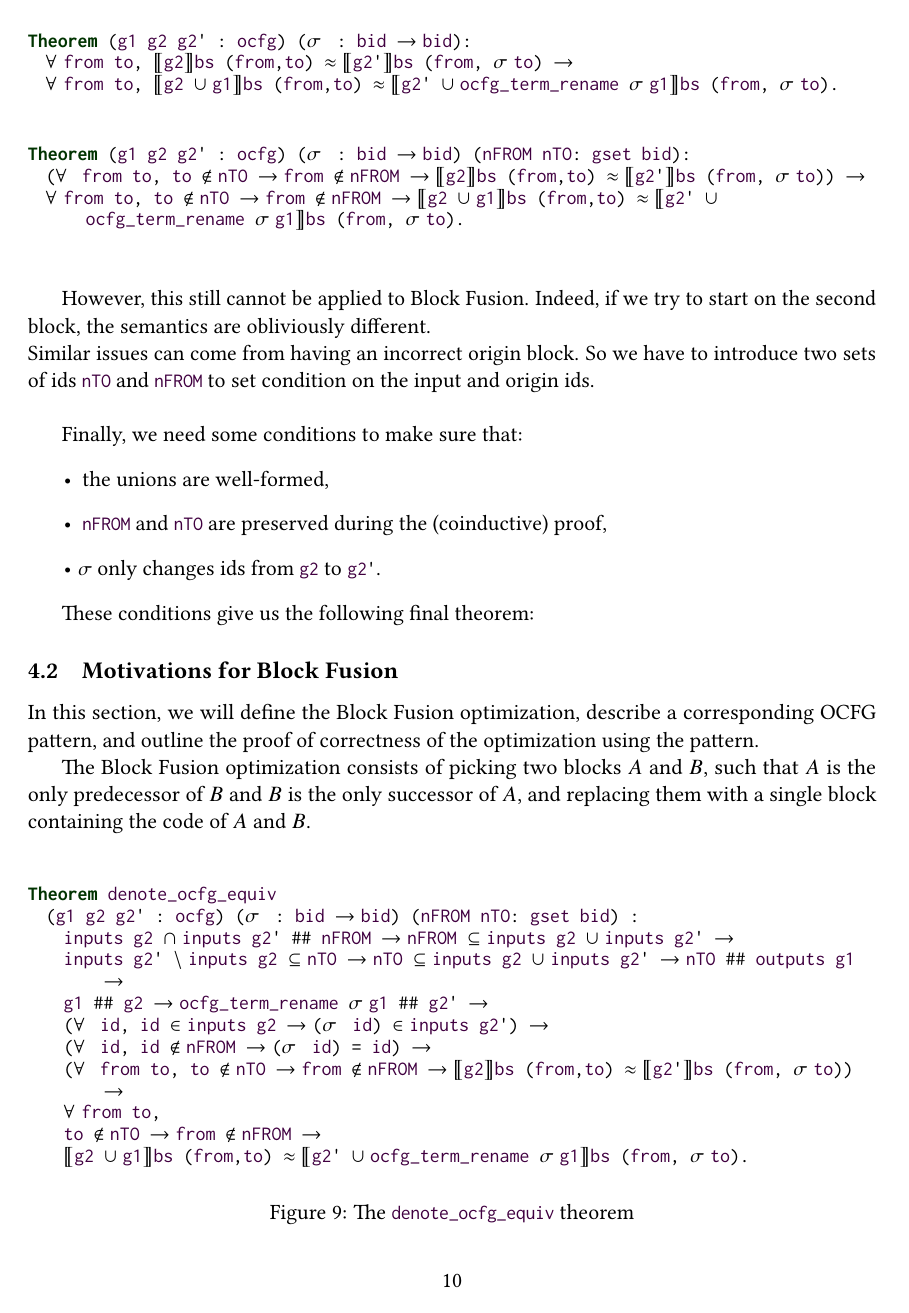
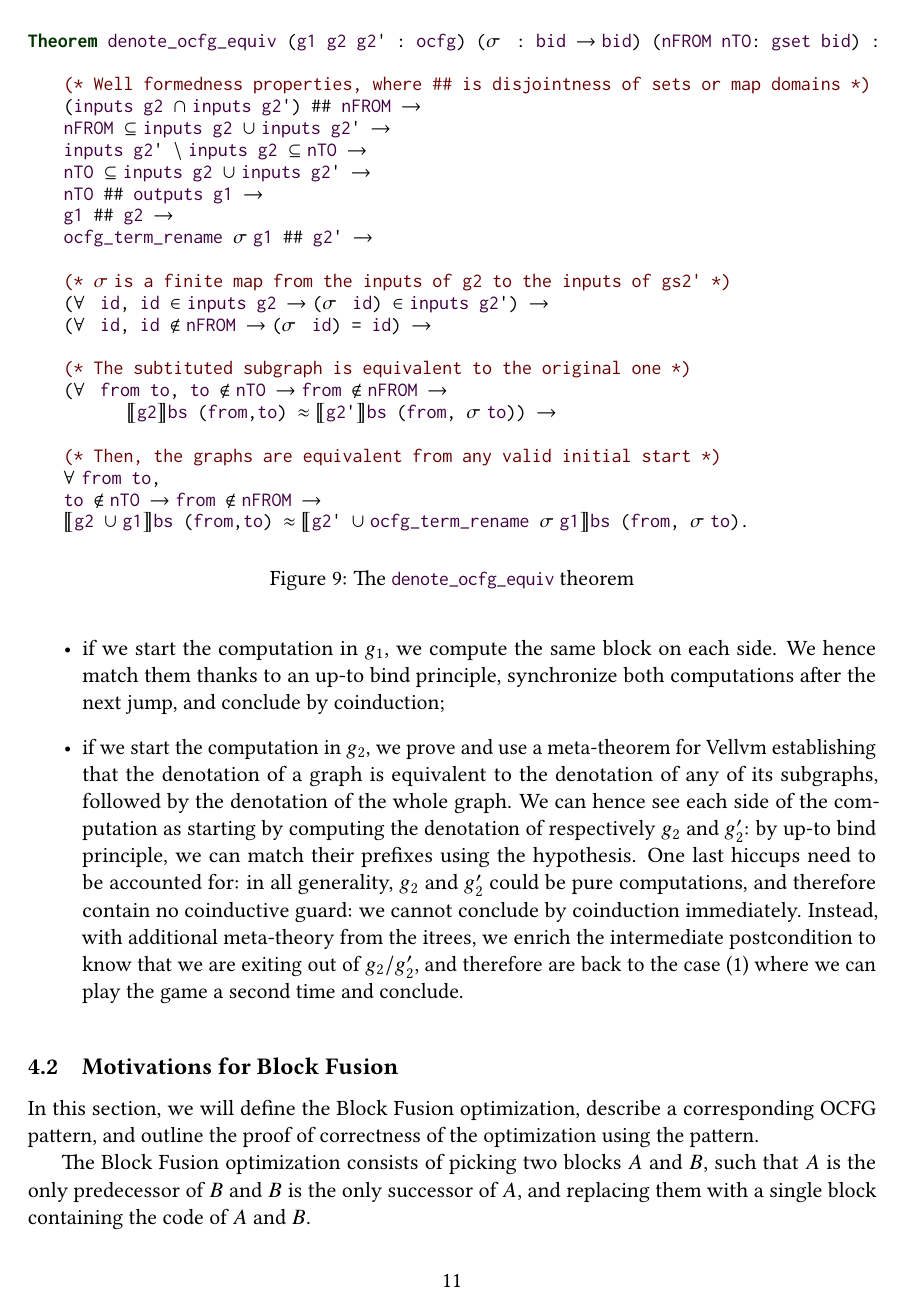
Before and after one commit to lfrenot/stage-24, a LaTeX paper (rapport.tex): page 11 of 14 before the commit and page 12 of 15 after it. Compiled offline with pdfLaTeX.

Commit message:
Pass on 4.1

```diff
--- a/rapport.tex
+++ b/rapport.tex
@@ -420,6 +432,4 @@ This new function gives us the following theorem:
-\begin{figure}
-  \begin{lstlisting}[style=customcoq,basicstyle=\small\ttfamily]
-Theorem (g1 g2 g2' : ocfg) (σ : bid -> bid):
+forall (g1 g2 g2' : ocfg) (σ : bid -> bid):
   forall from to, ⟦g2⟧bs (from,to) ≈ ⟦g2'⟧bs (from, SIG to) ->
   forall from to, ⟦g2 ∪ g1⟧bs (from,to) ≈ ⟦g2' ∪ ocfg_term_rename σ g1⟧bs (from, SIG to).
   \end{lstlisting}
@@ -427,15 +436,3 @@ Theorem (g1 g2 g2' : ocfg) (σ : bid -> bid):
 
-However, this still cannot be applied to Block Fusion. Indeed, if we try to start on the second block, the semantics are obliviously different.\\
-Similar issues can come from having an incorrect origin block. So we have to introduce two sets of ids \ilc{nTO} and \ilc{nFROM} to set condition on the input and origin ids.\\
-\begin{figure}
-  \begin{lstlisting}[style=customcoq,basicstyle=\small\ttfamily]
-Theorem (g1 g2 g2' : ocfg) (σ : bid -> bid) (nFROM nTO: gset bid):
-  (forall from to, to ∉ nTO -> from ∉ nFROM -> ⟦g2⟧bs (from,to) ≈ ⟦g2'⟧bs (from, SIG to)) ->
-  forall from to, to ∉ nTO -> from ∉ nFROM -> ⟦g2 ∪ g1⟧bs (from,to) ≈ ⟦g2' ∪ ocfg_term_rename σ g1⟧bs (from, SIG to).
-  \end{lstlisting}
-\end{figure}
+This second statement remains insufficient to show the soundness of an optimization such as block fusion. Indeed, if we try start executing from the fused block $b_2$, the semantics are obviously different, one executing the code from $b_1$ and not the other.
 
-Finally, we need some conditions to make sure that:\begin{itemize}
-  \item the unions are well-formed,
-  \item \ilc{nFROM} and \ilc{nTO} are preserved during the (coinductive) proof,
-  \item \ilc{SIG} only changes ids from \ilc{g2} to \ilc{g2'}.
@@ -442,21 +450,51 @@ Finally, we need some conditions to make sure that:\begin{itemize}
+\item if we start the computation in $g_1$, we compute the same block on each side. We hence match them thanks to an up-to bind principle, synchronize both computations after the next jump, and conclude by coinduction;
+\item if we start the computation in $g_2$, we prove and use a meta-theorem for Vellvm establishing that the denotation of a graph is equivalent to the denotation of any of its subgraphs, followed by the denotation of the whole graph. We can hence see each side of the computation as starting by computing the denotation of respectively $g_2$ and $g_2'$: by up-to bind principle, we can match their prefixes using the hypothesis. One last hiccups need to be accounted for: in all generality, $g_2$ and $g_2'$ could be pure computations, and therefore contain no coinductive guard: we cannot conclude by coinduction immediately.
+Instead, with additional meta-theory from the itrees, we enrich the intermediate postcondition to know that we are exiting out of $g_2/g_2'$, and therefore are back to the case (1) where we can play the game a second time and conclude.
 \end{itemize}
 
-These conditions give us the following final theorem:
+% \begin{figure}
+%   \begin{lstlisting}[style=customcoq,basicstyle=\small\ttfamily]
+% Theorem (g1 g2 g2' : ocfg) (σ : bid -> bid) (nFROM nTO: gset bid):
+%   (forall from to, to ∉ nTO -> from ∉ nFROM -> ⟦g2⟧bs (from,to) ≈ ⟦g2'⟧bs (from, SIG to)) ->
+%   forall from to, to ∉ nTO -> from ∉ nFROM -> ⟦g2 ∪ g1⟧bs (from,to) ≈ ⟦g2' ∪ ocfg_term_rename σ g1⟧bs (from, SIG to).
+%   \end{lstlisting}
+% \end{figure}
+
+% Finally, we need some conditions to make sure that:\begin{itemize}
+%   \item the unions are well-formed,
+%   \item \ilc{nFROM} and \ilc{nTO} are preserved during the (coinductive) proof,
+%   \item \ilc{SIG} only changes ids from \ilc{g2} to \ilc{g2'}.
+% \end{itemize}
+
+% These conditions give us the following final theorem:
+
 \begin{figure}
 \begin{lstlisting}[style=customcoq,basicstyle=\small\ttfamily]
-Theorem denote_ocfg_equiv
-  (g1 g2 g2' : ocfg) (σ : bid -> bid) (nFROM nTO: gset bid) :
-    inputs g2 ∩ inputs g2' ## nFROM -> nFROM ⊆ inputs g2 ∪ inputs g2' ->
-    inputs g2' ∖ inputs g2 ⊆ nTO -> nTO ⊆ inputs g2 ∪ inputs g2' -> nTO ## outputs g1 ->
-    g1 ## g2 -> ocfg_term_rename σ g1 ## g2' ->
+Theorem denote_ocfg_equiv (g1 g2 g2' : ocfg) (σ : bid -> bid) (nFROM nTO: gset bid) :
+    (* Well formedness properties, where ## is disjointness of sets or map domains *)
+    (inputs g2 ∩ inputs g2') ## nFROM ->
+    nFROM ⊆ inputs g2 ∪ inputs g2' ->
+    inputs g2' ∖ inputs g2 ⊆ nTO ->
+    nTO ⊆ inputs g2 ∪ inputs g2' ->
+    nTO ## outputs g1 ->
+    g1 ## g2 ->
+    ocfg_term_rename σ g1 ## g2' ->
+
+    (* σ is a finite map from the inputs of g2 to the inputs of gs2' *)
     (forall id, id ∈ inputs g2 -> (σ id) ∈ inputs g2') ->
     (forall id, id ∉ nFROM -> (σ id) = id) ->
-    (forall from to, to ∉ nTO -> from ∉ nFROM -> ⟦g2⟧bs (from,to) ≈ ⟦g2'⟧bs (from, SIG to)) ->
+
+    (* The subtituted subgraph is equivalent to the original one *)
+    (forall from to, to ∉ nTO -> from ∉ nFROM ->
+           ⟦g2⟧bs (from,to) ≈ ⟦g2'⟧bs (from, SIG to)) ->
+
+    (* Then, the graphs are equivalent from any valid initial start *)
     forall from to,
     to ∉ nTO -> from ∉ nFROM ->
     ⟦g2 ∪ g1⟧bs (from,to) ≈ ⟦g2' ∪ ocfg_term_rename σ g1⟧bs (from, σ to).
   \end{lstlisting}
   \caption{The \ilc{denote_ocfg_equiv} theorem}
+  \label{fig:ocfg_equiv}
 \end{figure}
 
 \subsection{Motivations for Block Fusion}
```
Also changed, not shown: rapport.tex (72 more changed lines).
